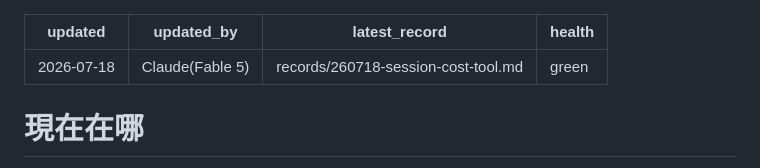
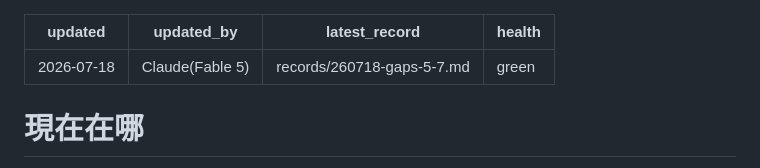
Before and after one commit to kaiwutech-TW/flightwake, a Markdown page: .flightwake/STATE.md, the part around the change. GitHub-like rendering.

Commit message:
docs(fw): record 260718-gaps-5-7 — 開源前缺口全清
Co-Authored-By: Claude Fable 5 <noreply@anthropic.com>

```diff
--- a/.flightwake/STATE.md
+++ b/.flightwake/STATE.md
@@ -1,7 +1,7 @@
 ---
 updated: 2026-07-18
 updated_by: Claude(Fable 5)
-latest_record: records/260718-session-cost-tool.md
+latest_record: records/260718-gaps-5-7.md
 health: green
 ---
 <!-- flightwake STATE — 永遠短、永遠新。新 session 的第一站。 -->
```
Also changed, not shown: .flightwake/records/260718-gaps-5-7.md (added, +33 -0 lines).
